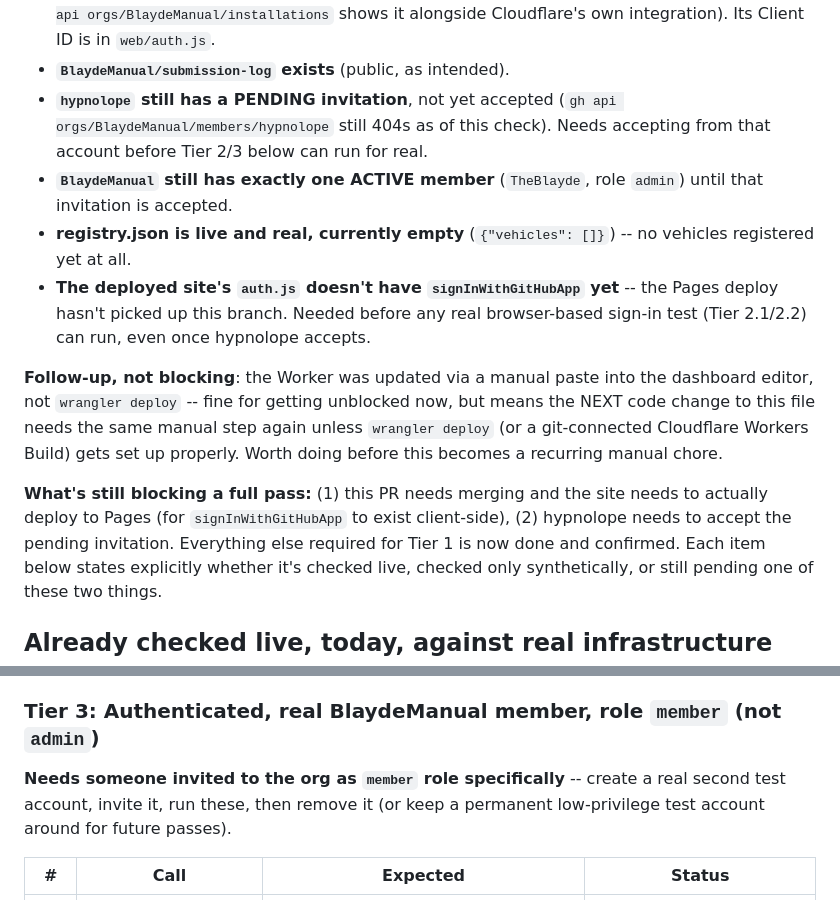
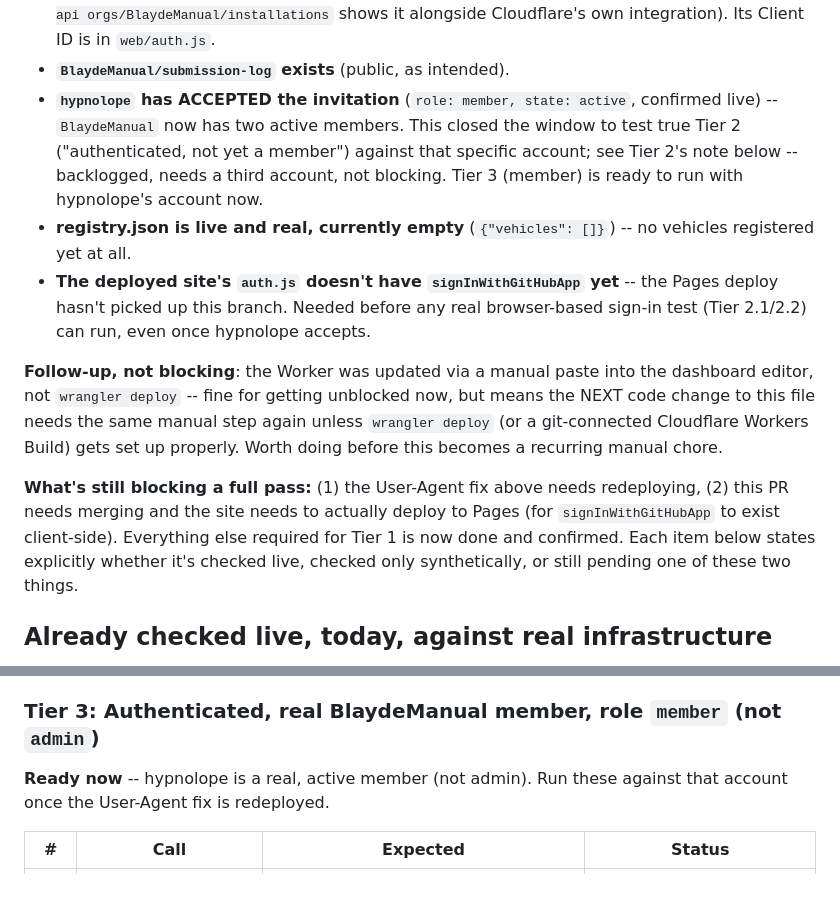
Before and after one commit to BlaydeManual/blayde-manual, a Markdown page: SECURITY-TESTING.md, 2 parts joined by grey strips. Drawn GitHub-style.

Commit message:
Fix stale hypnolope-pending references left over from the previous edit
Co-Authored-By: Claude Sonnet 5 <noreply@anthropic.com>

```diff
--- a/SECURITY-TESTING.md
+++ b/SECURITY-TESTING.md
@@ -54,12 +54,13 @@ Checked directly, not assumed -- three passes so far:
   shows it alongside Cloudflare's own integration). Its Client ID is in
   `web/auth.js`.
 - **`BlaydeManual/submission-log` exists** (public, as intended).
-- **`hypnolope` still has a PENDING invitation**, not yet accepted
-  (`gh api orgs/BlaydeManual/members/hypnolope` still 404s as of this
-  check). Needs accepting from that account before Tier 2/3 below can
-  run for real.
-- **`BlaydeManual` still has exactly one ACTIVE member** (`TheBlayde`,
-  role `admin`) until that invitation is accepted.
+- **`hypnolope` has ACCEPTED the invitation** (`role: member, state:
+  active`, confirmed live) -- `BlaydeManual` now has two active
+  members. This closed the window to test true Tier 2
+  ("authenticated, not yet a member") against that specific account;
+  see Tier 2's note below -- backlogged, needs a third account, not
+  blocking. Tier 3 (member) is ready to run with hypnolope's account
+  now.
 - **registry.json is live and real, currently empty** (`{"vehicles":
   []}`) -- no vehicles registered yet at all.
 - **The deployed site's `auth.js` doesn't have `signInWithGitHubApp`
@@ -74,10 +75,10 @@ same manual step again unless `wrangler deploy` (or a git-connected
 Cloudflare Workers Build) gets set up properly. Worth doing before this
 becomes a recurring manual chore.
 
-**What's still blocking a full pass:** (1) this PR needs merging and
-the site needs to actually deploy to Pages (for `signInWithGitHubApp`
-to exist client-side), (2) hypnolope needs to accept the pending
-invitation. Everything else required for Tier 1 is now done and
+**What's still blocking a full pass:** (1) the User-Agent fix above
+needs redeploying, (2) this PR needs merging and the site needs to
+actually deploy to Pages (for `signInWithGitHubApp` to exist
+client-side). Everything else required for Tier 1 is now done and
 confirmed. Each item below states explicitly whether it's checked live,
 checked only synthetically, or still pending one of these two things.
 
@@ -149,7 +150,7 @@ Worker is redeployed and the GitHub App exists.
 
 ### Tier 3: Authenticated, real BlaydeManual member, role `member` (not `admin`)
 
-**Needs someone invited to the org as `member` role specifically** -- create a real second test account, invite it, run these, then remove it (or keep a permanent low-privilege test account around for future passes).
+**Ready now** -- hypnolope is a real, active member (not admin). Run these against that account once the User-Agent fix is redeployed.
 
 | # | Call | Expected | Status |
 |---|---|---|---|
```
